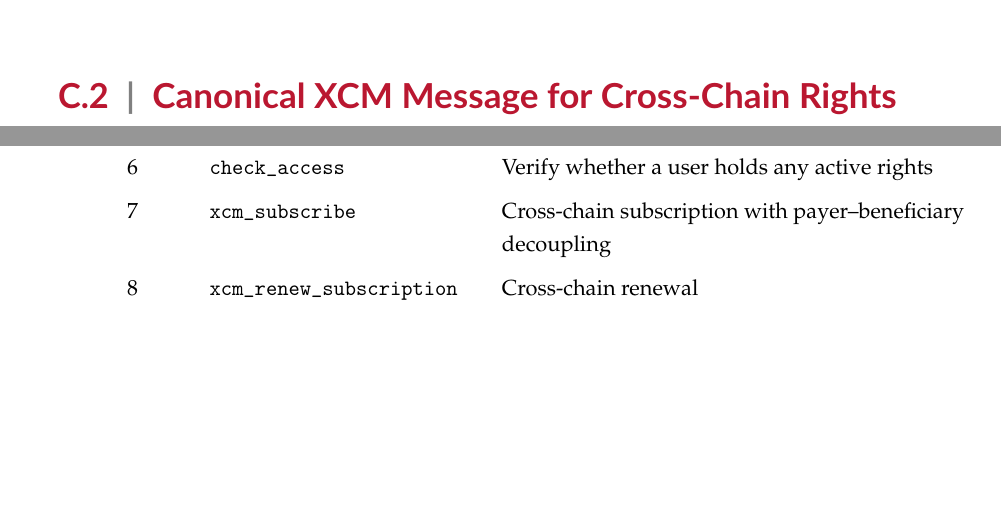
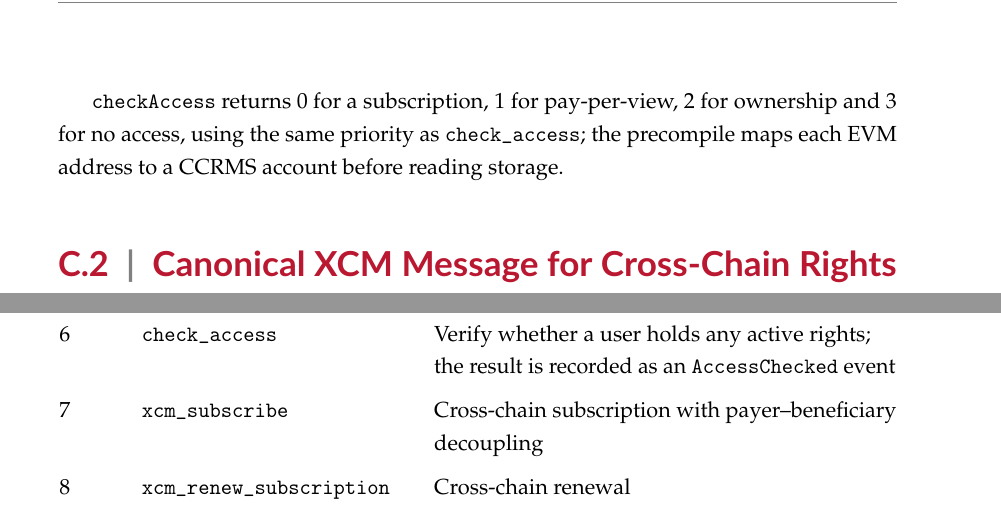
Before and after one commit to RycBrownrigg/Cross-Chain_Content_Rights_Management_Service, a LaTeX thesis (Phase 6 - Finalization & Submission Preparation (Weeks 21-24)/LaTeX Dissertation/dissertation_main.tex, which reads Phase 6 - Finalization & Submission Preparation (Weeks 21-24)/LaTeX Dissertation/appC/appendix_c_main.tex): two parts of pages 116 and 117 of 146 before the commit and two parts of pages 116 and 118 of 146 after it, joined at a grey line, cut at the place of the change, the shorter picture padded with empty space. Compiled offline with pdfLaTeX.

Commit message:
Appendix C: layout, precompile return codes, extrinsics notes (code state 5cb09cd)

```diff
--- a/Phase 6 - Finalization & Submission Preparation (Weeks 21-24)/LaTeX Dissertation/appC/appendix_c_main.tex
+++ b/Phase 6 - Finalization & Submission Preparation (Weeks 21-24)/LaTeX Dissertation/appC/appendix_c_main.tex
@@ -51,6 +57,8 @@ interface IContentRights {
 }
 \end{lstlisting}
 
+\texttt{checkAccess} returns 0 for a subscription, 1 for pay-per-view, 2 for ownership and 3 for no access, using the same priority as \texttt{check\_access}; the precompile maps each EVM address to a CCRMS account before reading storage.
+
 \section[Canonical XCM Message]{Canonical XCM Message for Cross-Chain Rights Operations}\label{sec:xcm-message-structure}
 
 The canonical XCM message follows the three-instruction pattern \texttt{WithdrawAsset} $\to$ \texttt{BuyExecution} $\to$ \texttt{Transact}. It is constructed on the sending parachain (Para~B) and sent to CCRMS via \texttt{polkadotXcm.send}; the \texttt{Transact} instruction carries the encoded call to one of the \texttt{xcm\_*} extrinsics (Section~\ref{subsec:xcm-flows}), which CCRMS dispatches from Para~B's sovereign account. The JavaScript form below shows the message as submitted via \texttt{@polkadot/api} in the latency benchmark. It is V3-encoded; \texttt{pallet-xcm} converts it to XCM~v5, the version the runtime executes, before delivery. In v5, the \texttt{requireWeightAtMost} value becomes \texttt{fallback\_max\_weight}, which is kept only for conversion to older versions; the v5 executor weighs the call from its own dispatch information.
@@ -135,7 +145,7 @@ Table~\ref{tab:extrinsics} lists all 17 dispatchable extrinsics of \texttt{palle
 \addlinespace
 5 & \texttt{purchase\_ownership} & Purchase permanent ownership \\
 \addlinespace
-6 & \texttt{check\_access} & Verify whether a user holds any active rights \\
+6 & \texttt{check\_access} & Verify whether a user holds any active rights; the result is recorded as an \texttt{AccessChecked} event \\
 \addlinespace
 7 & \texttt{xcm\_subscribe} & Cross-chain subscription with payer--beneficiary decoupling \\
 \addlinespace
```
Also changed, not shown: Phase 6 - Finalization & Submission Preparation (Weeks 21-24)/LaTeX Dissertation/dissertation_main.pdf, Phase 6 - Finalization & Submission Preparation (Weeks 21-24)/LaTeX Dissertation/appC/appendix_c_main.tex (14 more changed lines).
